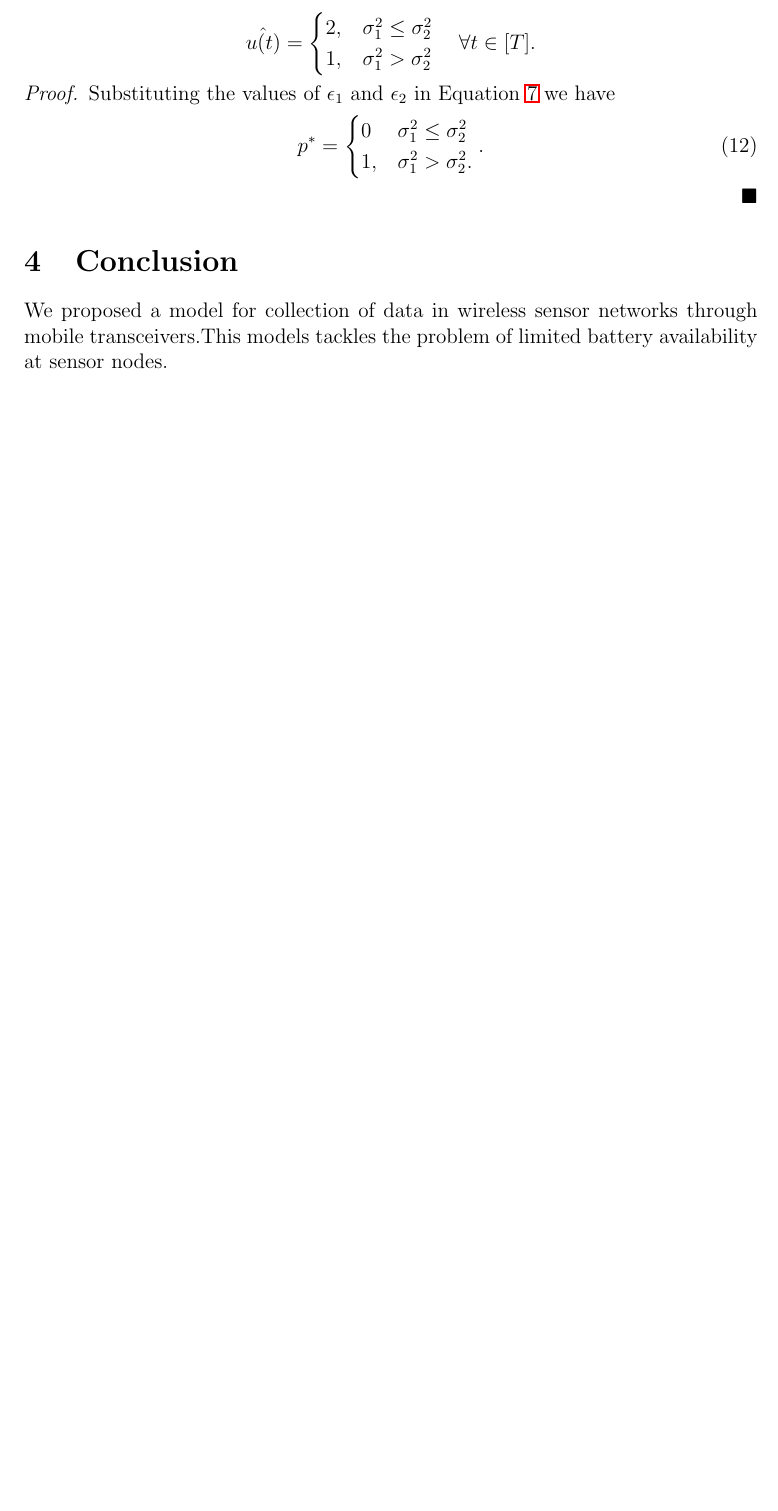
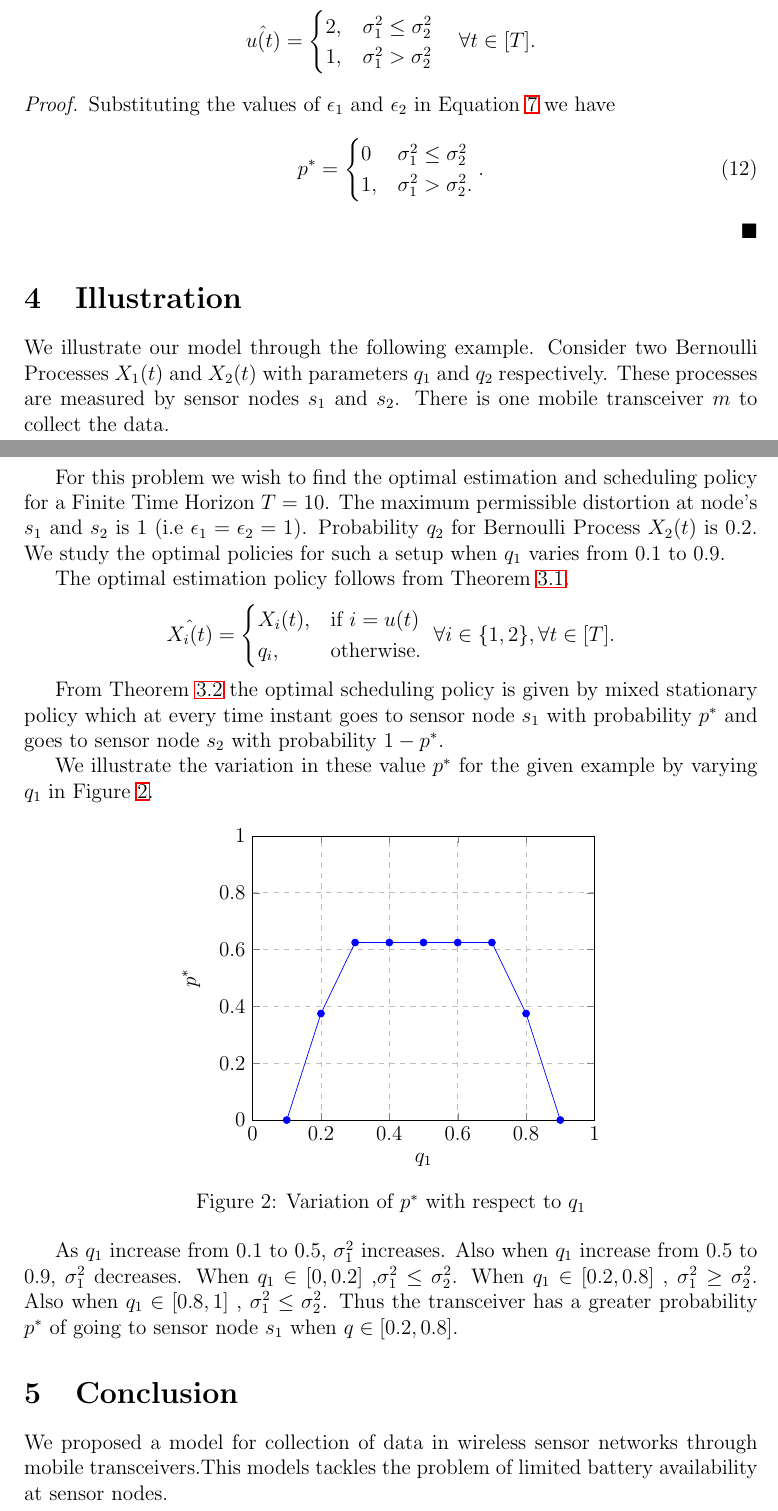
Before and after one commit to TeachingReps/Stochastic-Processes, a LaTeX document (2017/Projects/Sampling of Stochastic Processes/Final_Report_Prathamesh_Devyani.tex): part of page 9 of 10 before the commit and two parts of pages 9 and 10 of 11 after it, the two joined at a grey line, cut so that both start at the same text, the shorter picture padded with empty space. Compiled offline with LaTeX, dvips and Ghostscript.

Commit message:
Add files via upload

```diff
--- a/2017/Projects/Sampling of Stochastic Processes/Final_Report_Prathamesh_Devyani.tex
+++ b/2017/Projects/Sampling of Stochastic Processes/Final_Report_Prathamesh_Devyani.tex
@@ -320,9 +320,58 @@ Substituting the values of $\epsilon_1$ and $\epsilon_2$ in Equation \refeq{plac
 
 \end{proof}
 
+\section{Illustration}
+We illustrate our model through the following example. Consider two Bernoulli Processes $X_1(t)$ and $X_2(t)$ with parameters $q_1$ and $q_2$ respectively. These processes are measured by sensor nodes $s_1$ and $s_2$. There is one mobile  transceiver $m$ to collect the data.
+
+For this problem we wish to find the optimal estimation and scheduling policy for a Finite Time Horizon $T=10$. The maximum permissible distortion at node's $s_1$ and $s_2$ is $1$ (i.e $\epsilon_1=\epsilon_2=1$). Probability $q_2$ for Bernoulli Process $X_2(t)$ is $0.2$. We study the optimal policies for such a setup when $q_1$
+ varies from $0.1$ to $0.9$.
+
+ The optimal estimation policy follows from Theorem \ref{theta}.
+ \eq{&\hat{X_i(t)}=\begin{cases}
+ 		X_i(t), & \text{if}\ i=u(t) \\
+ 		q_i, & \text{otherwise}.
+ \end{cases} \ \forall i \in \{1,2\}, \forall t \in [T].}
+
+From Theorem \ref{Placement  Policy} the optimal scheduling policy is given by mixed stationary policy which at every time instant goes to sensor node $s_1$ with probability $p^*$ and goes to sensor node $s_2$ with probability $1-p^*$.
+
+We illustrate the variation in these value $p^*$ for the given example by varying
+ $q_1$ in Figure \ref{fig2}.
+\begin{figure}[h]
+	\centering
+\begin{tikzpicture}
+\begin{axis}[
+title={},
+xlabel={$q_1$},
+ylabel={$p^*$},
+xmin=0, xmax=1,
+ymin=0, ymax=1,
+xtick={0,0.2, 0.4, 0.6 , 0.8, 1},
+ytick={0,0.2, 0.4, 0.6 , 0.8, 1},
+legend pos=north west,
+ymajorgrids=true,
+xmajorgrids=true,
+grid style=dashed,
+  mark size=2.0pt,
+]
+
+\addplot[
+color=blue,
+mark=*,
+]
+coordinates {
+	(0.1, 0)(0.2, .375)(0.3, 0.625)(0.4, 0.625)(0.5, 0.625)(0.6, 0.625)(0.7, 0.625)(0.8, 0.375)(0.9, 0)
+};
 
 
+\end{axis}
+\end{tikzpicture}
+\caption{Variation of $p^*$ with respect to $q_1$}
+\label{fig2}
+\end{figure}
 
+As $q_1$ increase from $0.1$ to $0.5$, $\sigma_1^2$ increases. Also when  $q_1$ increase from $0.5$ to $0.9$, $\sigma_1^2$ decreases.
+When $q_1 \in[0, 0.2]$ ,$\sigma_1^2 \leq \sigma_2^2$.  When $q_1 \in[0.2, 0.8]$ , $\sigma_1^2 \geq \sigma_2^2$.
+Also when $q_1 \in [0.8,1]$ , $\sigma_1^2 \leq \sigma_2^2$. Thus the transceiver has a greater probability $p^*$ of going to sensor node $s_1$ when $q \in [0.2, 0.8]$.
 \section{Conclusion}
 
 We proposed a model for collection of data in wireless sensor networks through mobile transceivers.This  models tackles the problem of limited battery availability at sensor nodes.
```
Also changed, not shown: 2017/Projects/Sampling of Stochastic Processes/Final_Report_Prathamesh_Devyani.tex (2 more changed lines).
